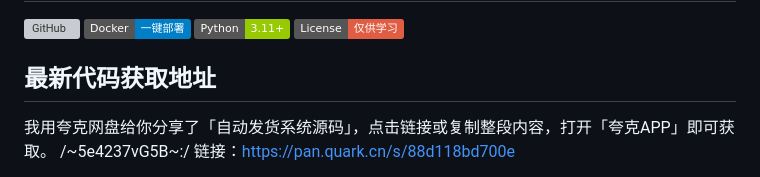
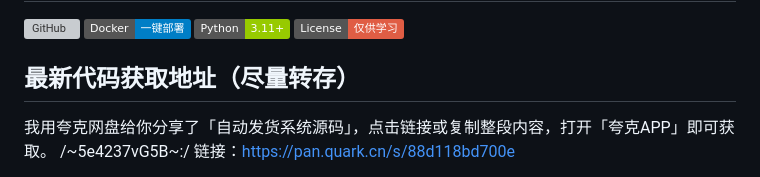
Before and after one commit to zhoupingxiao/xianyu-auto-reply, a Markdown page: README.md, the part around the change. Drawn GitHub-style; badges without logos; grey boxes are pictures that could not be loaded.

```diff
--- a/README.md
+++ b/README.md
@@ -5,7 +5,7 @@
 [![Python](https://img.shields.io/badge/Python-3.11+-green?logo=python)](https://www.python.org/)
 [![License](https://img.shields.io/badge/License-仅供学习-red.svg)](#️-版权声明与使用条款)
 
-## 最新代码获取地址
+## 最新代码获取地址（尽量转存）
 
 我用夸克网盘给你分享了「自动发货系统源码」，点击链接或复制整段内容，打开「夸克APP」即可获取。 /~5e4237vG5B~:/ 链接：https://pan.quark.cn/s/88d118bd700e
 
```
